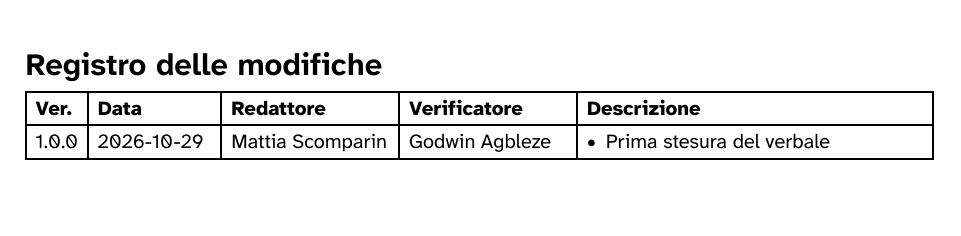
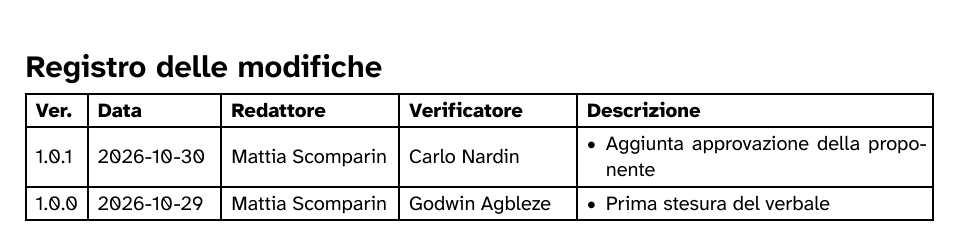
Before and after one commit to DeadlockGuild/docs, a Typst document (Candidatura/Verbali/Esterni/VE_Sanmarco_2026_10_28.typ): part of page 2 of 6, cut so that both start at the same text. Compiled offline with Typst 0.15.

Commit message:
Aggiunto modifica al registro

```diff
--- a/Candidatura/Verbali/Esterni/VE_Sanmarco_2026_10_28.typ
+++ b/Candidatura/Verbali/Esterni/VE_Sanmarco_2026_10_28.typ
@@ -10,7 +10,8 @@
   destinatari: ("Prof. Tullio Vardanega", "Prof. Riccardo Cardin", "Sanmarco Informatica S.p.A."),
   riassunto: "",
   registro_modifiche: (
-    ([1.0.0], [2026-10-29], [Mattia Scomparin], [Godwin Agbleze], [- Prima stesura del verbale])
+    ([1.0.1], [2026-10-30], [Mattia Scomparin], [Carlo Nardin], [- Aggiunta approvazione della proponente]),
+    ([1.0.0], [2026-10-29], [Mattia Scomparin], [Godwin Agbleze], [- Prima stesura del verbale]),
   ),
 )
 
```
